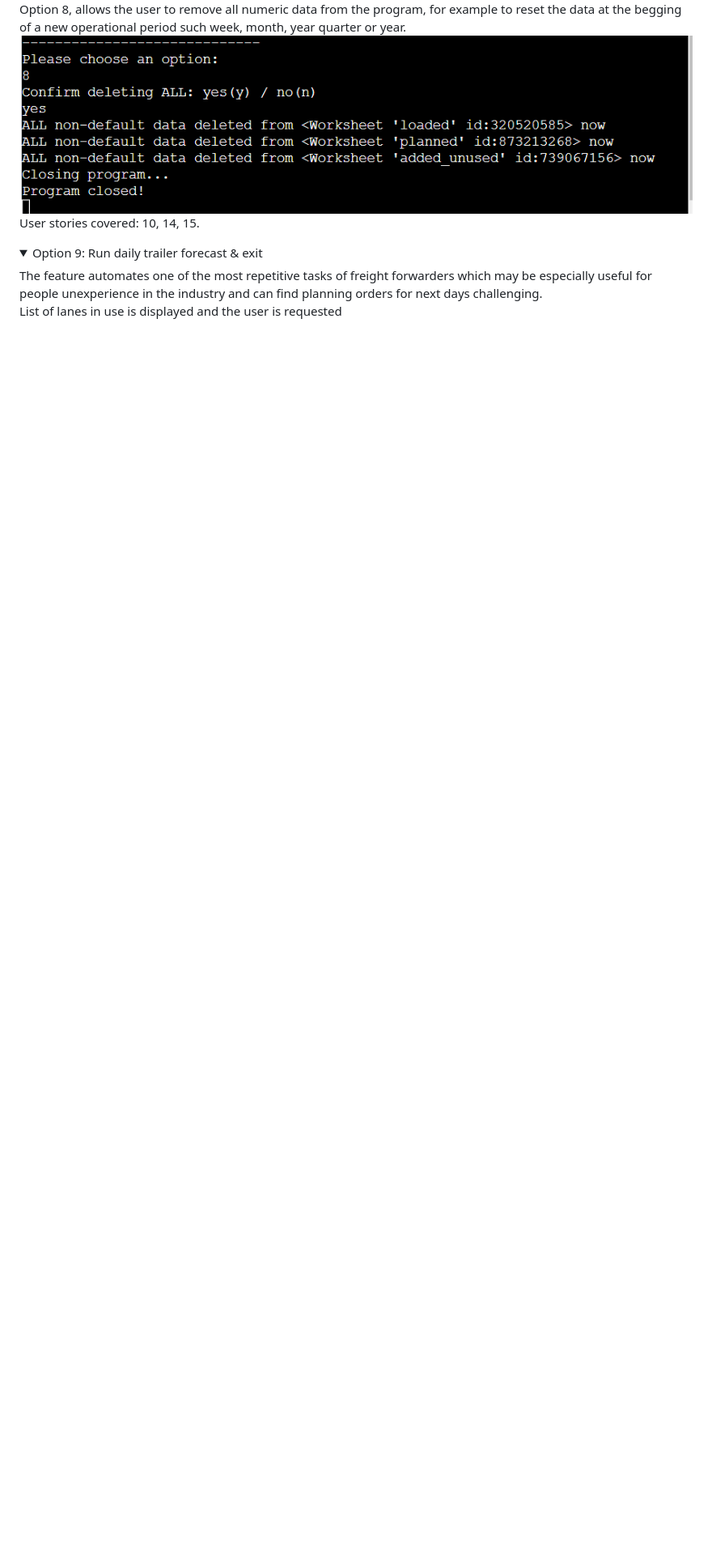
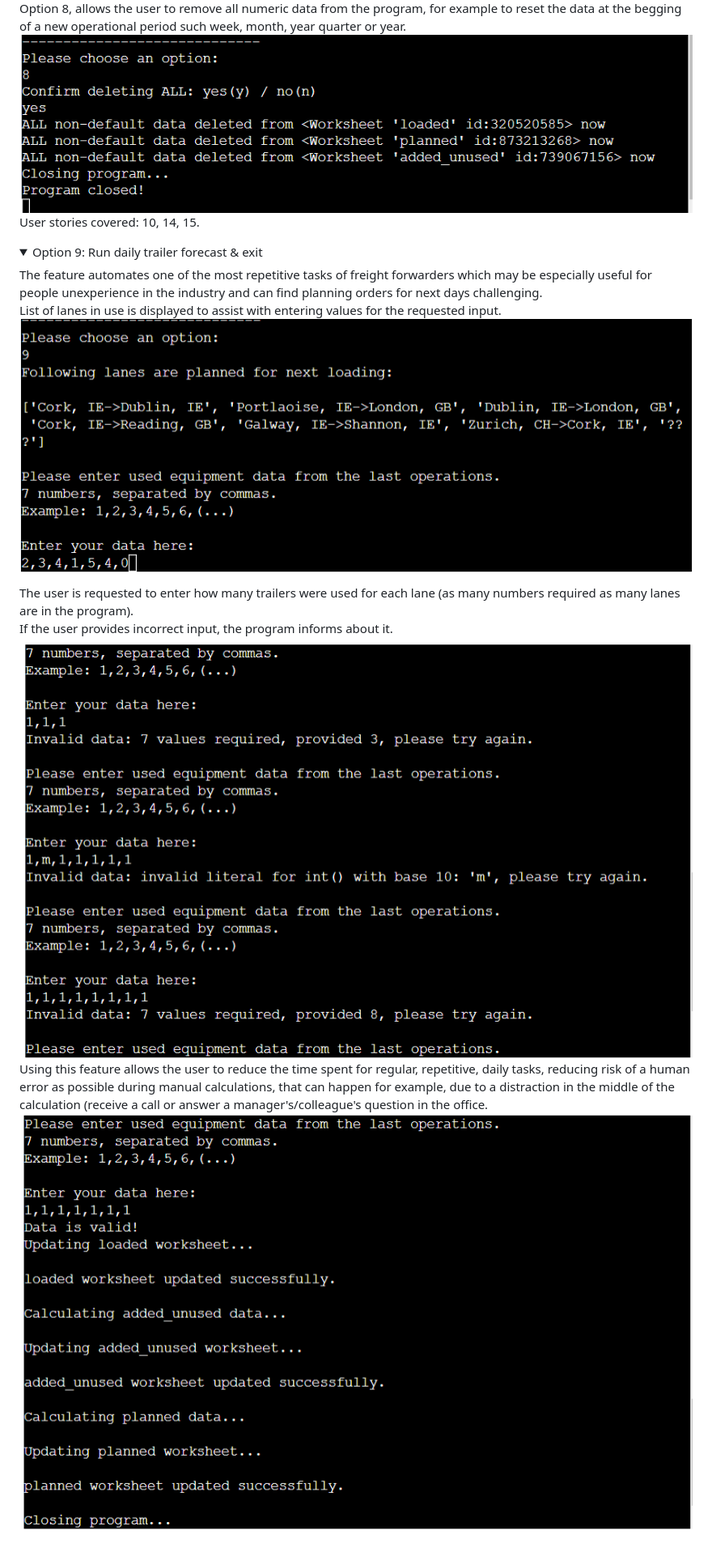
Before and after one commit to WojtekKamilowski/CI_PP3_TDP, a Markdown page: README.md, the part around the change. Shown: that part at 81% size. GitHub-like rendering; pictures changed too: docs/features/daily-trailer-forecast-invalid-data.png (added), docs/features/daily-trailer-forecast-lanes.png (added), docs/features/daily-trailer-forecast.png (added); folded sections open; blank space fills up the shorter version.

Commit message:
Update Features section of README.md

```diff
--- a/README.md
+++ b/README.md
@@ -401,6 +401,11 @@ As the site owner I want to:
 <details>
     <summary>Option 9: Run daily trailer forecast & exit</summary>
     The feature automates one of the most repetitive tasks of freight forwarders which may be especially useful for people unexperience in the industry and can find planning orders for next days challenging.<br>
-    List of lanes in use is displayed and the user is requested
-
+    List of lanes in use is displayed to assist with entering values for the requested input.<br>
+    <img src="docs/features/daily-trailer-forecast-lanes.png">
+    The user is requested to enter how many trailers were used for each lane (as many numbers required as many lanes are in the program).<br>
+    If the user provides incorrect input, the program informs about it.<br>
+    <img src="docs/features/daily-trailer-forecast-invalid-data.png">
+    Using this feature allows the user to reduce the time spent for regular, repetitive, daily tasks, reducing risk of a human error as possible during manual calculations, that can happen for example, due to a distraction in the middle of the calculation (receive a call or answer a manager's/colleague's question in the office.<br>
+    <img src="docs/features/daily-trailer-forecast.png">
 </details>
```
